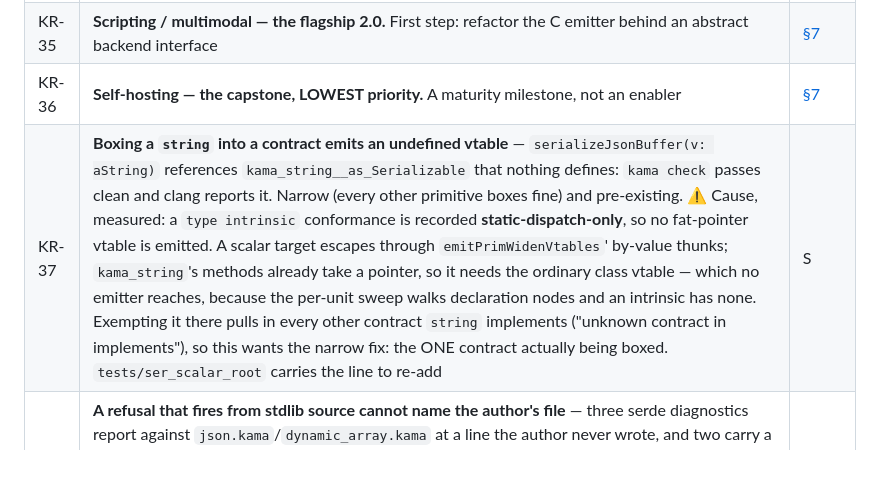
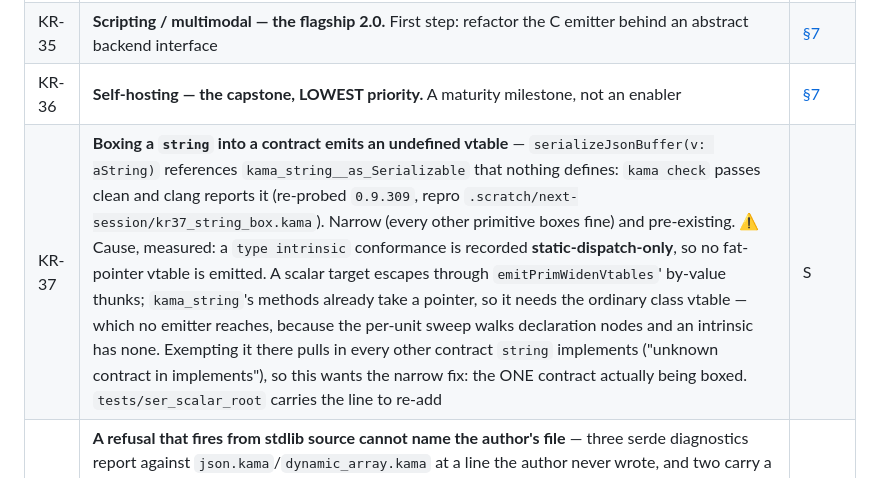
Before and after one commit to cosmic-canopy/kama, a Markdown page: docs/ROADMAP.md, the part around one of its changes. Rendered like a GitHub page.

```diff
--- a/docs/ROADMAP.md
+++ b/docs/ROADMAP.md
@@ -107,7 +107,7 @@ The 2.0 work. Nothing here starts before the NOW list is done.
 | KR-34 | **Editor tooling** — the front end as a reusable query API; everything later rides on it | [§10](ROADMAP_DETAIL.md#s10) |
 | KR-35 | **Scripting / multimodal — the flagship 2.0.** First step: refactor the C emitter behind an abstract backend interface | [§7](ROADMAP_DETAIL.md#s7) |
 | KR-36 | **Self-hosting — the capstone, LOWEST priority.** A maturity milestone, not an enabler | [§7](ROADMAP_DETAIL.md#s7) |
-| KR-37 | **Boxing a `string` into a contract emits an undefined vtable** — `serializeJsonBuffer(v: aString)` references `kama_string__as_Serializable` that nothing defines: `kama check` passes clean and clang reports it. Narrow (every other primitive boxes fine) and pre-existing. ⚠️ Cause, measured: a `type intrinsic` conformance is recorded **static-dispatch-only**, so no fat-pointer vtable is emitted. A scalar target escapes through `emitPrimWidenVtables`' by-value thunks; `kama_string`'s methods already take a pointer, so it needs the ordinary class vtable — which no emitter reaches, because the per-unit sweep walks declaration nodes and an intrinsic has none. Exempting it there pulls in every other contract `string` implements ("unknown contract in implements"), so this wants the narrow fix: the ONE contract actually being boxed. `tests/ser_scalar_root` carries the line to re-add | S | [§4](ROADMAP_DETAIL.md#s4) |
+| KR-37 | **Boxing a `string` into a contract emits an undefined vtable** — `serializeJsonBuffer(v: aString)` references `kama_string__as_Serializable` that nothing defines: `kama check` passes clean and clang reports it (re-probed `0.9.309`, repro `.scratch/next-session/kr37_string_box.kama`). Narrow (every other primitive boxes fine) and pre-existing. ⚠️ Cause, measured: a `type intrinsic` conformance is recorded **static-dispatch-only**, so no fat-pointer vtable is emitted. A scalar target escapes through `emitPrimWidenVtables`' by-value thunks; `kama_string`'s methods already take a pointer, so it needs the ordinary class vtable — which no emitter reaches, because the per-unit sweep walks declaration nodes and an intrinsic has none. Exempting it there pulls in every other contract `string` implements ("unknown contract in implements"), so this wants the narrow fix: the ONE contract actually being boxed. `tests/ser_scalar_root` carries the line to re-add | S | [§4](ROADMAP_DETAIL.md#s4) |
 | KR-38 | **A refusal that fires from stdlib source cannot name the author's file** — three serde diagnostics report against `json.kama`/`dynamic_array.kama` at a line the author never wrote, and two carry a `-` row in `tests/xfail/DIAGNOSTIC_LINES` because there is no position in the fixture to assert. ⚠️ It is not "report the bound instead": measured twice this session that a graph fact (`reachesPointer`, `graphDeserialize`) is settled AFTER collection while a generic bound is judged DURING it, so the refusal genuinely cannot move earlier. What is wanted is attribution — a diagnostic raised inside a monomorphized stdlib body naming the INSTANTIATION site | ? | [§4](ROADMAP_DETAIL.md#s4) |
 | KR-39 | **`@noheap` cannot cross a contract slot even when the callee is knowable** — a `@noheap` caller cannot use serde at all: the refusal is `Deserializer.readI32`, a contract member not declared `@noheap`, so nothing about scalar reads is provable. Two answers, and the second is the better one. Declaring the scalar members `@noheap` is the shipped mechanism (every backend is then checked against it, and `readString`/`writeString` stay unmarked because they genuinely allocate) — but `serializeJsonBuffer` CONSTRUCTS its backend and boxes it, so the concrete implementation is statically known and the compiler could prove the callee and check that body directly, with nothing declared on the contract. That is the devirtualization ladder (the **Performance** row) reaching a real consumer | M | [§4](ROADMAP_DETAIL.md#s4) |
 | KR-40 | **Binding comments** — documentation syntax that cannot drift from the declaration it references. Motivating case: a contract member with no caller in kama source (the compiler emits the call), where a reader asks "why is this here?" and a comment is the only answer — and comments are not binding. Wanted at the declaration, checked against what it names, so a rename or a removal is an error rather than silent rot. Unscoped: needs a design pass on what a binding comment may assert before any syntax is proposed | — | [§1](ROADMAP_DETAIL.md#s1) |
```
Also changed, not shown: other parts of docs/ROADMAP.md (+1 -1 lines).
